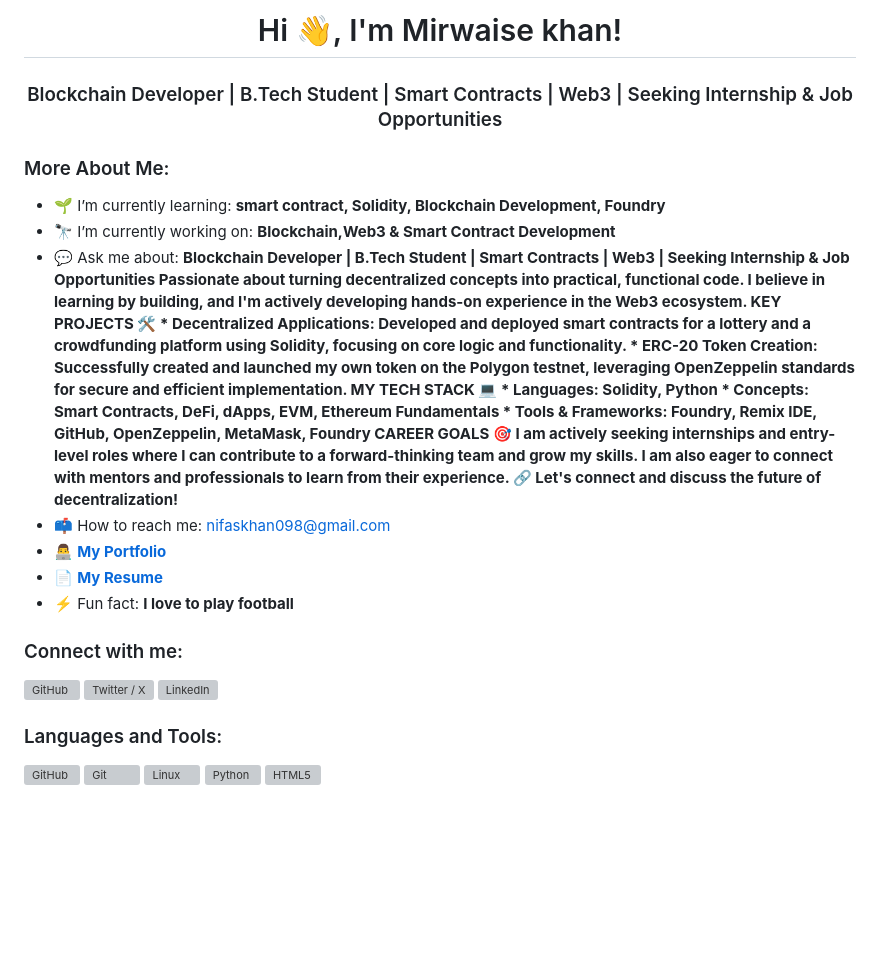
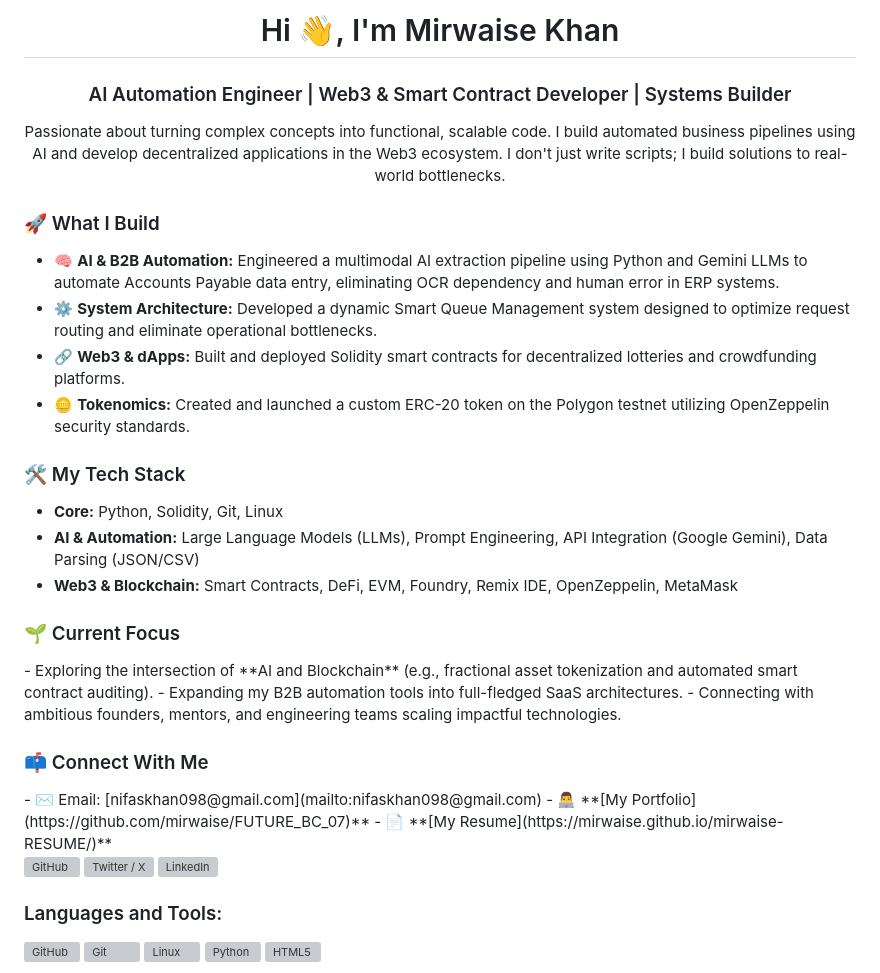
Before and after one commit to mirwaise/mirwaise-RESUME, a Markdown page: README.md, the part around one of its changes. Rendered like a GitHub page; blank space fills up the shorter version; grey boxes are pictures that could not be loaded.

Commit message:
Revise README with new skills and project highlights
Updated personal introduction and project details in README.

```diff
--- a/README.md
+++ b/README.md
@@ -1,21 +1,37 @@
-<h1 align="center">Hi 👋, I'm Mirwaise khan!</h1>
+<h1 align="center">Hi 👋, I'm Mirwaise Khan</h1>
 
-<h3 align="center">Blockchain Developer | B.Tech Student | Smart Contracts | Web3 | Seeking Internship & Job Opportunities</h3>
+<h3 align="center">AI Automation Engineer | Web3 & Smart Contract Developer | Systems Builder</h3>
 
-<h3 align="left">More About Me:</h3>
+<p align="center">
+  Passionate about turning complex concepts into functional, scalable code. I build automated business pipelines using AI and develop decentralized applications in the Web3 ecosystem. I don't just write scripts; I build solutions to real-world bottlenecks.
+</p>
 
-- 🌱 I’m currently learning: **smart contract, Solidity, Blockchain Development, Foundry**
-- 🔭 I’m currently working on: **Blockchain,Web3 & Smart Contract Development**
-- 💬 Ask me about: **Blockchain Developer | B.Tech Student | Smart Contracts | Web3 | Seeking Internship & Job Opportunities        Passionate about turning decentralized concepts into practical, functional code. I believe in learning by building, and I'm actively developing hands-on experience in the Web3 ecosystem.  KEY PROJECTS 🛠️   * Decentralized Applications: Developed and deployed smart contracts for a lottery and a crowdfunding platform using Solidity, focusing on core logic and functionality.   * ERC-20 Token Creation: Successfully created and launched my own token on the Polygon testnet, leveraging OpenZeppelin standards for secure and efficient implementation.  MY TECH STACK 💻   * Languages: Solidity, Python   * Concepts: Smart Contracts, DeFi, dApps, EVM, Ethereum Fundamentals   * Tools & Frameworks: Foundry, Remix IDE, GitHub, OpenZeppelin, MetaMask, Foundry   CAREER GOALS 🎯  I am actively seeking internships and entry-level roles where I can contribute to a forward-thinking team and grow my skills. I am also eager to connect with mentors and professionals to learn from their experience.  🔗 Let's connect and discuss the future of decentralization!**
-- 📫 How to reach me: [nifaskhan098@gmail.com](mailto:nifaskhan098@gmail.com)
+<h3 align="left">🚀 What I Build</h3>
+
+- 🧠 **AI & B2B Automation:** Engineered a multimodal AI extraction pipeline using Python and Gemini LLMs to automate Accounts Payable data entry, eliminating OCR dependency and human error in ERP systems.
+- ⚙️ **System Architecture:** Developed a dynamic Smart Queue Management system designed to optimize request routing and eliminate operational bottlenecks.
+- 🔗 **Web3 & dApps:** Built and deployed Solidity smart contracts for decentralized lotteries and crowdfunding platforms.
+- 🪙 **Tokenomics:** Created and launched a custom ERC-20 token on the Polygon testnet utilizing OpenZeppelin security standards.
+
+<h3 align="left">🛠️ My Tech Stack</h3>
+
+- **Core:** Python, Solidity, Git, Linux
+- **AI & Automation:** Large Language Models (LLMs), Prompt Engineering, API Integration (Google Gemini), Data Parsing (JSON/CSV)
+- **Web3 & Blockchain:** Smart Contracts, DeFi, EVM, Foundry, Remix IDE, OpenZeppelin, MetaMask
+
+<h3 align="left">🌱 Current Focus</h3>
+- Exploring the intersection of **AI and Blockchain** (e.g., fractional asset tokenization and automated smart contract auditing).
+- Expanding my B2B automation tools into full-fledged SaaS architectures.
+- Connecting with ambitious founders, mentors, and engineering teams scaling impactful technologies.
+
+<h3 align="left">📫 Connect With Me</h3>
+- ✉️ Email: [nifaskhan098@gmail.com](mailto:nifaskhan098@gmail.com)
 - 👨‍💻 **[My Portfolio](https://github.com/mirwaise/FUTURE_BC_07)**
 - 📄 **[My Resume](https://mirwaise.github.io/mirwaise-RESUME/)**
-- ⚡ Fun fact: **I love to play football**
 
-<h3 align="left">Connect with me:</h3>
 <div class="social-icons-wrapper">
 <p style="text-align: left; display: flex; flex-wrap: wrap; align-items: center; gap: 8px;">
-<a href="https://github.com/mirwaise" target="_blank" rel="noreferrer noopener" title="GitHub" class="social-icon-link">
+  <a href="https://github.com/mirwaise" target="_blank" rel="noreferrer noopener" title="GitHub" class="social-icon-link">
     <img src="https://cdn.simpleicons.org/github" alt="GitHub" height="35" width="35" style="vertical-align: middle;"/>
   </a>
   <a href="https://twitter.com/Mirwaisekhan100" target="_blank" rel="noreferrer noopener" title="Twitter / X" class="social-icon-link">
@@ -30,7 +46,7 @@
 <div class="skills-section">
 <h3 align="left">Languages and Tools:</h3>
 <p style="text-align: left; display: flex; flex-wrap: wrap; gap: 8px; align-items: center;">
-<img src="https://skillicons.dev/icons?i=github" alt="GitHub" height="45" style="vertical-align: middle; margin: 5px;" />
+  <img src="https://skillicons.dev/icons?i=github" alt="GitHub" height="45" style="vertical-align: middle; margin: 5px;" />
   <img src="https://skillicons.dev/icons?i=git" alt="Git" height="45" style="vertical-align: middle; margin: 5px;" />
   <img src="https://cdn.simpleicons.org/linux" alt="Linux" height="45" style="vertical-align: middle; margin: 5px;" />
   <img src="https://skillicons.dev/icons?i=python" alt="Python" height="45" style="vertical-align: middle; margin: 5px;" />
```
Also changed, not shown: other parts of README.md (+2 -8 lines).
